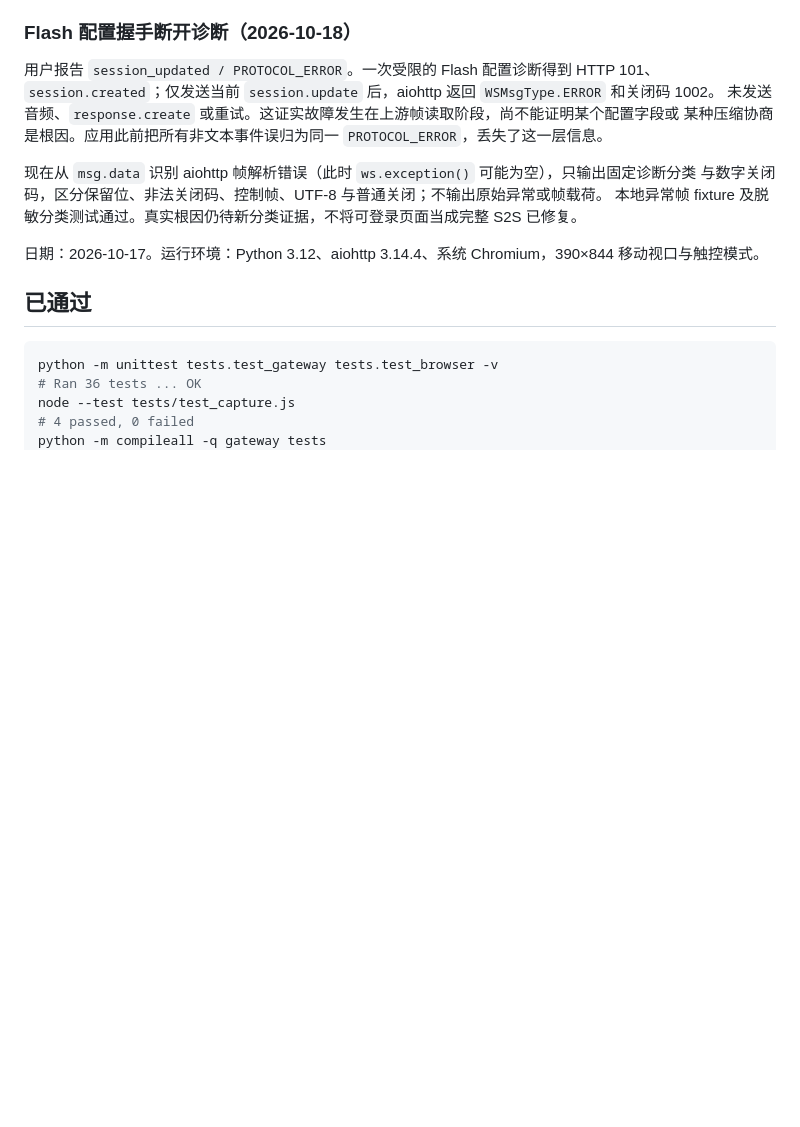
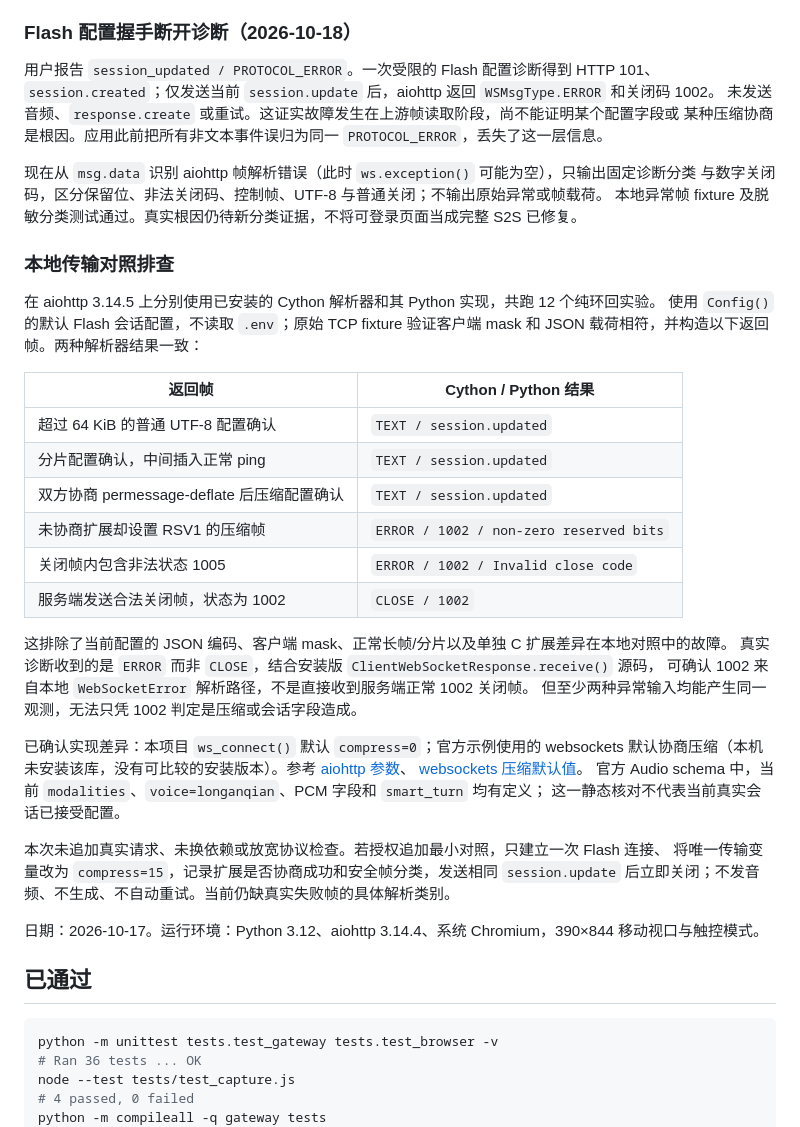
Before and after one commit to kirin7002/s2s_demo, a Markdown page: docs/validation.md, the part around the change. Drawn GitHub-style; blank space fills up the shorter version.

Commit message:
docs: record local frame matrix and remaining live diagnostic

```diff
--- a/docs/validation.md
+++ b/docs/validation.md
@@ -22,6 +22,37 @@ Mac 浏览器测试仍因固定 Linux Chromium 路径未运行；网页实际报
 现在从 `msg.data` 识别 aiohttp 帧解析错误（此时 `ws.exception()` 可能为空），只输出固定诊断分类
 与数字关闭码，区分保留位、非法关闭码、控制帧、UTF-8 与普通关闭；不输出原始异常或帧载荷。
 本地异常帧 fixture 及脱敏分类测试通过。真实根因仍待新分类证据，不将可登录页面当成完整 S2S 已修复。
+
+### 本地传输对照排查
+
+在 aiohttp 3.14.5 上分别使用已安装的 Cython 解析器和其 Python 实现，共跑 12 个纯环回实验。
+使用 `Config()` 的默认 Flash 会话配置，不读取 `.env`；原始 TCP fixture 验证客户端 mask 和
+JSON 载荷相符，并构造以下返回帧。两种解析器结果一致：
+
+| 返回帧 | Cython / Python 结果 |
+| --- | --- |
+| 超过 64 KiB 的普通 UTF-8 配置确认 | `TEXT / session.updated` |
+| 分片配置确认，中间插入正常 ping | `TEXT / session.updated` |
+| 双方协商 permessage-deflate 后压缩配置确认 | `TEXT / session.updated` |
+| 未协商扩展却设置 RSV1 的压缩帧 | `ERROR / 1002 / non-zero reserved bits` |
+| 关闭帧内包含非法状态 1005 | `ERROR / 1002 / Invalid close code` |
+| 服务端发送合法关闭帧，状态为 1002 | `CLOSE / 1002` |
+
+这排除了当前配置的 JSON 编码、客户端 mask、正常长帧/分片以及单独 C 扩展差异在本地对照中的故障。
+真实诊断收到的是 `ERROR` 而非 `CLOSE`，结合安装版 `ClientWebSocketResponse.receive()` 源码，
+可确认 1002 来自本地 `WebSocketError` 解析路径，不是直接收到服务端正常 1002 关闭帧。
+但至少两种异常输入均能产生同一观测，无法只凭 1002 判定是压缩或会话字段造成。
+
+已确认实现差异：本项目 `ws_connect()` 默认 `compress=0`；官方示例使用的 websockets
+默认协商压缩（本机未安装该库，没有可比较的安装版本）。参考
+[aiohttp 参数](https://docs.aiohttp.org/en/stable/client_reference.html#aiohttp.ClientSession.ws_connect)、
+[websockets 压缩默认值](https://websockets.readthedocs.io/en/stable/topics/compression.html)。
+官方 Audio schema 中，当前 `modalities`、`voice=longanqian`、PCM 字段和 `smart_turn` 均有定义；
+这一静态核对不代表当前真实会话已接受配置。
+
+本次未追加真实请求、未换依赖或放宽协议检查。若授权追加最小对照，只建立一次 Flash 连接、
+将唯一传输变量改为 `compress=15`，记录扩展是否协商成功和安全帧分类，发送相同 `session.update`
+后立即关闭；不发音频、不生成、不自动重试。当前仍缺真实失败帧的具体解析类别。
 
 日期：2026-10-17。运行环境：Python 3.12、aiohttp 3.14.4、系统 Chromium，390×844 移动视口与触控模式。
 
```
